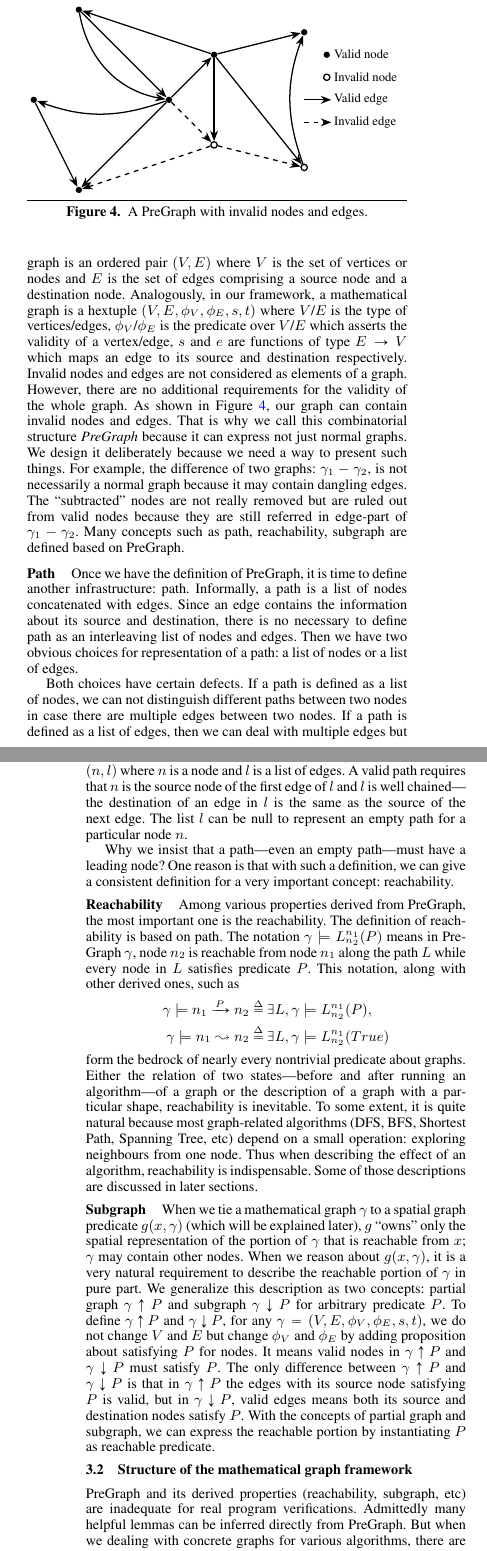
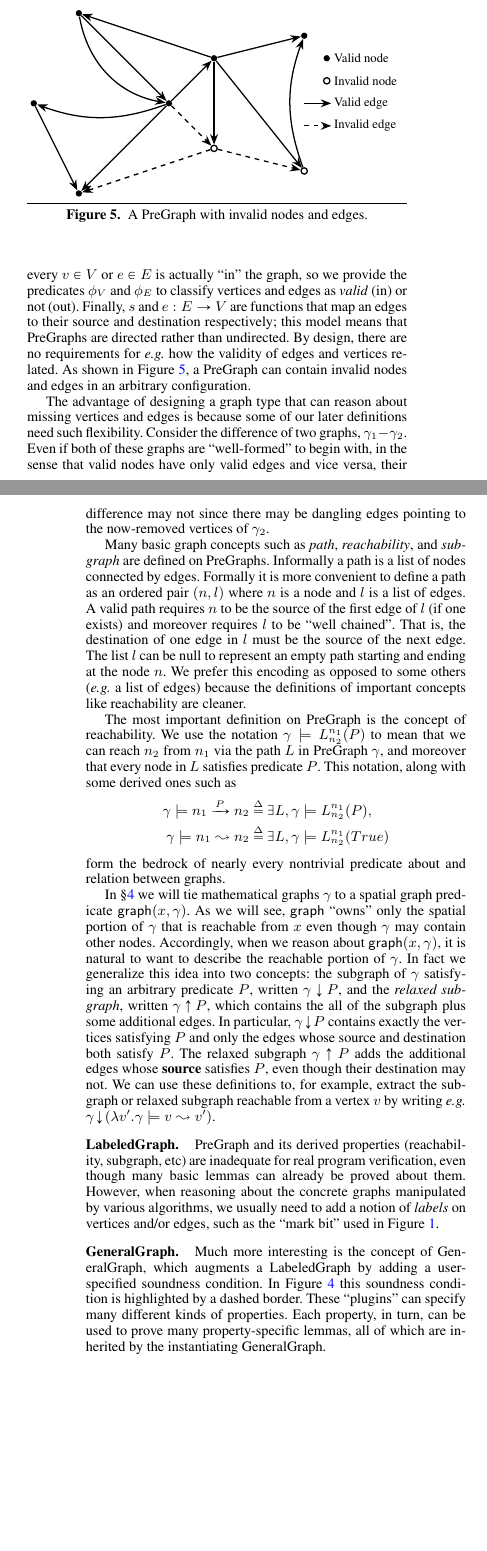
Before and after one commit to CertiGraph/CertiGraph, a LaTeX paper (papers/autoquack/autoquack.tex, which reads papers/autoquack/math_graph.tex): two parts of the columns of pages 5 and 6 of 16, joined at a grey line, cut so that both start at the same text, the shorter picture padded with empty space. Compiled offline with pdfLaTeX; a missing font is replaced by an installed copy or a similar font.

Commit message:
Work in math section.

```diff
--- a/papers/autoquack/math_graph.tex
+++ b/papers/autoquack/math_graph.tex
@@ -16,140 +1,8 @@ graph-related structures and relations. In mathematics, a (directed)
-graph is an ordered pair $(V, E)$ where $V$ is the set of vertices or
-nodes and $E$ is the set of edges comprising a source node and a
-destination node. Analogously, in our framework, a mathematical graph
-is a hextuple $(V, E, \phi_V, \phi_E, s, t)$ where $V$/$E$ is the type
-of vertices/edges, $\phi_V$/$\phi_E$ is the predicate over $V$/$E$
-which asserts the validity of a vertex/edge, $s$ and $e$ are functions
-of type $E -> V$ which maps an edge to its source and destination
-respectively. Invalid nodes and edges are not considered as elements
-of a graph. However, there are no additional requirements for the
-validity of the whole graph. As shown in Figure \ref{fig:pregraph},
-our graph can contain invalid nodes and edges. That is why we call
-this combinatorial structure \emph{PreGraph} because it can express
-not just normal graphs. We design it deliberately because we need a
-way to present such things. For example, the difference of two graphs:
-$\gamma_1-\gamma_2$, is not necessarily a normal graph because it may
-contain dangling edges. The ``subtracted'' nodes are not really
-removed but are ruled out from valid nodes because they are still
-referred in edge-part of $\gamma_1-\gamma_2$. Many concepts such as
-path, reachability, subgraph are defined based on PreGraph.
-
-\begin{figure}
-\centering
-\beginpgfgraphicnamed{pregraphexp}
-\begin{tikzpicture}
-[vad/.style={circle, fill=black, inner sep=0pt, minimum size=4pt},
- inv/.style={circle, draw=black, thick, inner sep=0pt, minimum size=4pt},
- ->/.style={thick, arrows={-Stealth}}]
-\node[vad] (n1) at (0, 0) {};
-\node[vad] (n2) at (1, 1) {};
-\node[inv] (n3) at (1, -1) {};
-\node[vad] (n4) at (-2,2) {};
-\node[vad] (n5) at (-2,-2) {};
-\node[vad] (n6) at (-3,0) {};
-\node[vad] (n7) at (3,1.5) {};
-\node[inv] (n8) at (3,-1.5) {};
-\node[vad] (n9) at (3.5, 1) {};
-\node[inv] (n10) at (3.5, 0.5) {};
-\node at (3.5, 1) [right=1.5pt] {\small Valid node};
-\node at (3.5, 0.5) [right=1.5pt] {\small Invalid node};
-\node at (3.5, 0) [right=1.5pt] {\small Valid edge};
-\node at (3.5, -0.5) [right=1.5pt] {\small Invalid edge};
-\draw[->] (n1) to (n2);
-\draw[->,dashed] (n1) to (n3);
-\draw[->,dashed] (n3) to (n5);
-\draw[->] (n2) to (n3);
-\draw[->] (n2) to (n7);
-\draw[->] (n2) to (n8);
-\draw[->,dashed] (n3) to (n8);
-\draw[->] (n4) to (n1);
-\draw[->] (n1) to (n5);
-\draw[->] (n2) to (n4);
-\draw[->] (n1) to [bend left=20] (n6);
-\draw[->] (n6) to (n5);
-\draw[->] (n8) to [bend left=20] (n7);
-\draw[->] (n4) to [bend right=35] (n1);
-\draw[->] (3.0, 0) -- (3.6, 0);
-\draw[->,dashed] (3.0, -0.5) -- (3.6, -0.5);
-\end{tikzpicture}
-\endpgfgraphicnamed
-\vspace{1ex}
-\caption{A PreGraph with invalid nodes and edges.}\label{fig:pregraph}
-\end{figure}
-
-\paragraph{Path}
-Once we have the definition of PreGraph, it is time to define another
-infrastructure: path. Informally, a path is a list of nodes
-concatenated with edges. Since an edge contains the information about
-its source and destination, there is no necessary to define path as an
-interleaving list of nodes and edges. Then we have two obvious choices
-for representation of a path: a list of nodes or a list of edges.
-
-Both choices have certain defects. If a path is defined as a list of
-nodes, we can not distinguish different paths between two nodes in
-case there are multiple edges between two nodes. If a path is defined
-as a list of edges, then we can deal with multiple edges but we can
-not represent an empty path for a certain node---we can not determine
-which node an empty list of edges belongs to.
-
-To avoid the defects above, we define the path as a ordered pair $(n,
-l)$ where $n$ is a node and $l$ is a list of edges. A valid path
-requires that $n$ is the source node of the first edge of $l$ and $l$
-is well chained---the destination of an edge in $l$ is the same as the
-source of the next edge. The list $l$ can be null to represent an
-empty path for a particular node $n$.
-
-Why we insist that a path---even an empty path---must have a leading
-node? One reason is that with such a definition, we can give a
-consistent definition for a very important concept: reachability.
-
-\paragraph{Reachability}
-Among various properties derived from PreGraph, the most important one
-is the reachability. The definition of reachability is based on
-path. The notation $\gamma \models L_{n_2}^{n_1}(P)$ means in PreGraph
-$\gamma$, node $n_2$ is reachable from node $n_1$ along the path $L$
-while every node in $L$ satisfies predicate $P$. This notation, along
-with other derived ones, such as
-\begin{equation*}
-\begin{split}
-\gamma\models n_1 \xrightarrow{P} n_2 &\defeq \exists L, \gamma \models L_{n_2}^{n_1}(P),\\
-\gamma\models n_1 \leadsto n_2 &\defeq \exists L, \gamma \models L_{n_2}^{n_1}(True)
-\end{split}
-\end{equation*}
-form the bedrock of nearly every nontrivial predicate about
-graphs. Either the relation of two states---before and after running
-an algorithm---of a graph or the description of a graph with a
-particular shape, reachability is inevitable. To some extent, it is
-quite natural because most graph-related algorithms (DFS, BFS,
-Shortest Path, Spanning Tree, etc) depend on a small operation:
-exploring neighbours from one node. Thus when describing the effect of
-an algorithm, reachability is indispensable. Some of those
-descriptions are discussed in later sections.
-
-\paragraph{Subgraph}
-When we tie a mathematical graph $\gamma$ to a spatial graph predicate
-$g(x, \gamma)$ (which will be explained later), $g$ ``owns'' only the
-spatial representation of the portion of $\gamma$ that is reachable
-from $x$; $\gamma$ may contain other nodes. When we reason about
-$g(x, \gamma)$, it is a very natural requirement to describe the
-reachable portion of $\gamma$ in pure part. We generalize this
-description as two concepts: partial graph $\gamma \!\uparrow\! P$ and
-subgraph $\gamma \!\downarrow\! P$ for arbitrary predicate $P$. To define
-$\gamma \!\uparrow\! P$ and $\gamma \!\downarrow\! P$, for any $\gamma=(V,
-E, \phi_V, \phi_E, s, t)$, we do not change $V$ and $E$ but change
-$\phi_V$ and $\phi_E$ by adding proposition about satisfying $P$ for
-nodes. It means valid nodes in $\gamma \!\uparrow\! P$ and
-$\gamma \!\downarrow\! P$ must satisfy $P$. The only difference between
-$\gamma \!\uparrow\! P$ and $\gamma \!\downarrow\! P$ is that in
-$\gamma \!\uparrow\! P$ the edges with its source node satisfying $P$ is
-valid, but in $\gamma \!\downarrow\! P$, valid edges means both its source
-and destination nodes satisfy $P$. With the concepts of partial graph
-and subgraph, we can express the reachable portion by instantiating
-$P$ as reachable predicate.
+To enable the verification of full functional correctness of graph
+algorithms we need a way to reason about mathematical graphs.
+To allow such verifications to be mechanized without undue pain
+we must take care to develop a modular and general-purpose
+framework for such mathematical graphs.
 
 \subsection{Structure of the mathematical graph framework}\label{sec:mathinfra}
 
-PreGraph and its derived properties (reachability, subgraph, etc) are
-inadequate for real program verifications. Admittedly many helpful
-lemmas can be inferred directly from PreGraph. But when we dealing
-with concrete graphs for various algorithms, there are many features
-which a bare PreGraph can not inculde. For example, many algorithms
@@ -176 +8,0 @@ indicated as a dashed rectangle in Figure~\ref{fig:graphs}.
-For example, some graph theory lemmas only hold when the graph is
@@ -190,4 +9,4 @@ property plugins of our framework. There are several other plugins.
-\begin{figure}[htbp]
+\begin{figure}[t]
 \centering
 \beginpgfgraphicnamed{variousgraph}
 \begin{tikzpicture}
@@ -241,0 +97 @@ property plugins of our framework. There are several other plugins.
+\draw[->,dashed] (3.0, -0.5) -- (3.6, -0.5);
@@ -241,0 +132 @@ property plugins of our framework. There are several other plugins.
+graphs.
@@ -247,7 +205,7 @@ MathGraph and FiniteGraph together---called \emph{BiMaFin}---as the
 soundness condition for GeneralGraph in verifying the program
 in \S\ref{sec:orientation}.
 
-\begin{figure}[htbp]
+\begin{figure}[t]
 \centering
 \beginpgfgraphicnamed{graphproperty}
 \begin{tikzpicture}
```
Also changed, not shown: papers/autoquack/autoquack.tex (+3 -7 lines), papers/autoquack/intro.tex (+3 -1 lines), papers/autoquack/orientation.tex (+10 -8 lines), papers/autoquack/related.tex (+2 -0 lines), papers/autoquack/math_graph.tex (185 more changed lines).
